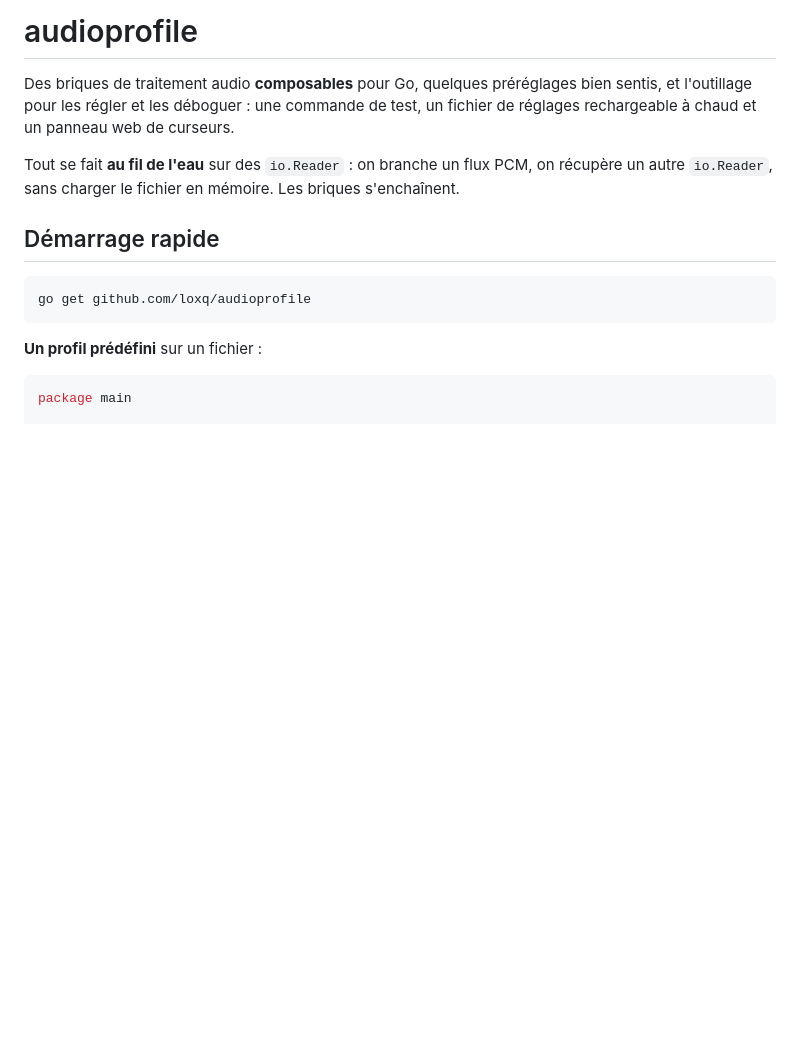
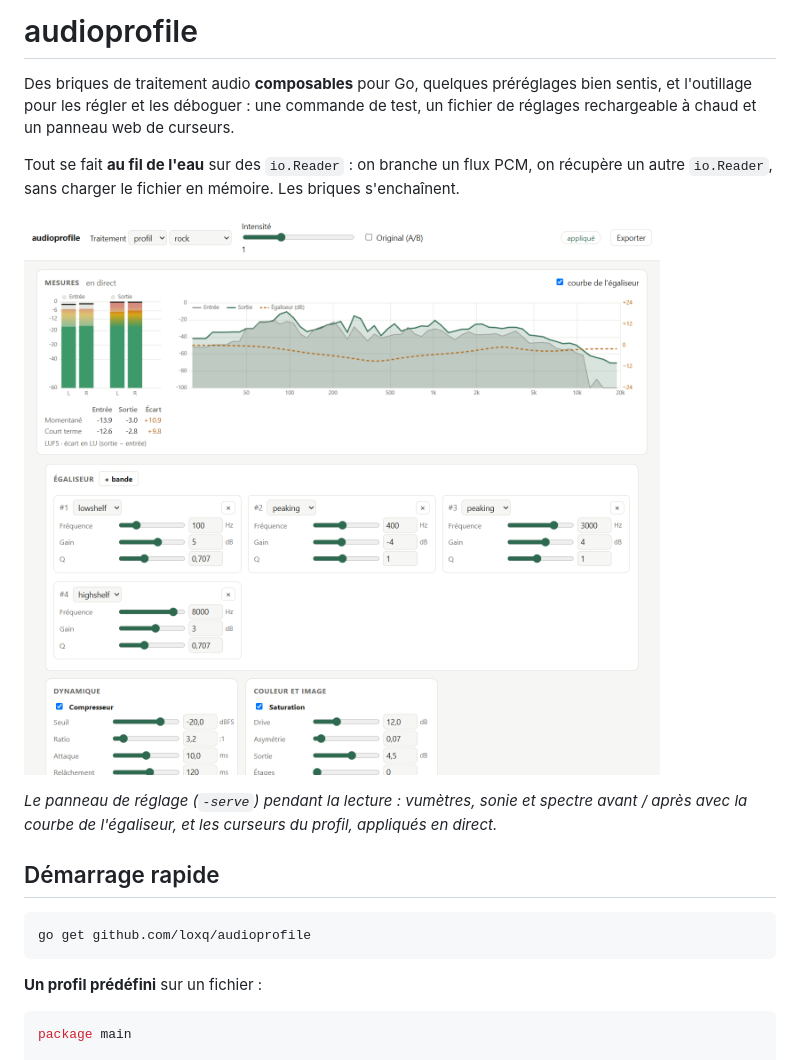
Before and after one commit to loxq/audioprofile, a Markdown page: README.md, the part around the change. Drawn GitHub-style; pictures changed too: docs/audioprofile-web.png (added); blank space fills up the shorter version.

Commit message:
Docs: show the tuning panel screenshot in the README and the panel docs
The screenshot of the web panel (live meters, before/after spectrum with the EQ
curve, and the profile sliders) moves from the repository root to docs/ and
now opens the README, linking to the panel documentation. It is also shown in
the panel section of docs/reglage.md. The docs link check covers the image
path.

Co-Authored-By: Claude Sonnet 5.5 <noreply@anthropic.com>

```diff
--- a/README.md
+++ b/README.md
@@ -3,6 +3,10 @@
 Des briques de traitement audio **composables** pour Go, quelques préréglages bien sentis, et l'outillage pour les régler et les déboguer : une commande de test, un fichier de réglages rechargeable à chaud et un panneau web de curseurs.
 
 Tout se fait **au fil de l'eau** sur des `io.Reader` : on branche un flux PCM, on récupère un autre `io.Reader`, sans charger le fichier en mémoire. Les briques s'enchaînent.
+
+[![Le panneau de réglage d'audioprofile en train de régler le profil rock : vumètres, sonie et spectre avant / après avec la courbe de l'égaliseur en pointillés, puis les curseurs des bandes, du compresseur et de la saturation](docs/audioprofile-web.png)](docs/reglage.md#panneau-de-réglage--serve)
+
+*Le panneau de réglage (`-serve`) pendant la lecture : vumètres, sonie et spectre avant / après avec la courbe de l'égaliseur, et les curseurs du profil, appliqués en direct.*
 
 ## Démarrage rapide
 
```
Also changed, not shown: docs/reglage.md (+2 -0 lines).
